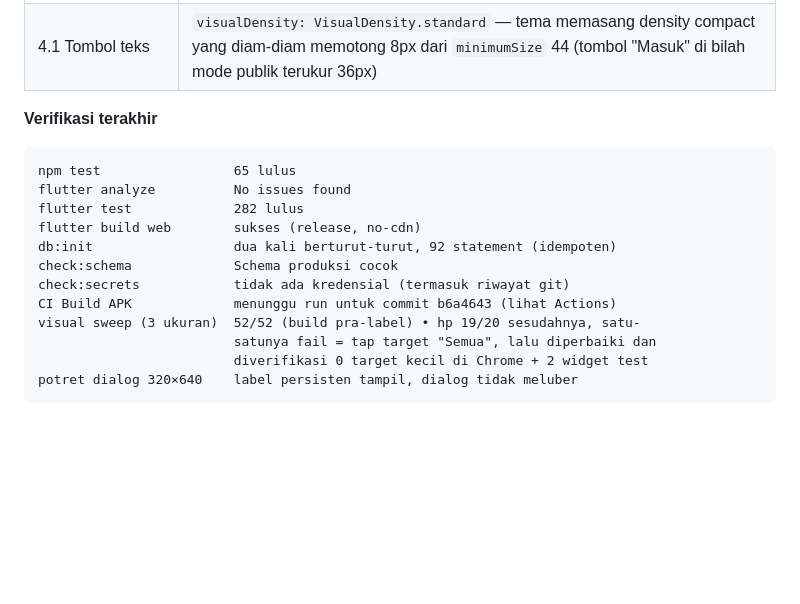
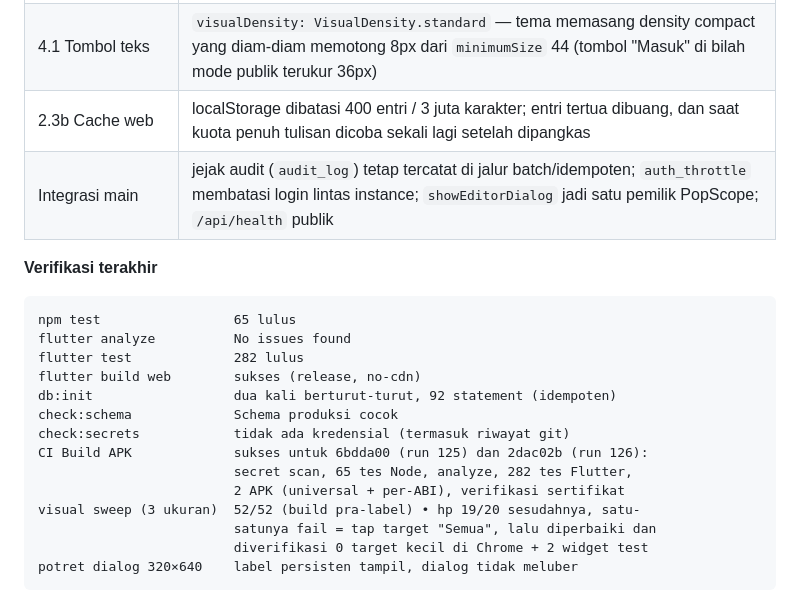
Before and after one commit to begolo12/minisoccer-club, a Markdown page: PLAN.md, the part around the change. Drawn GitHub-style; blank space fills up the shorter version.

```diff
--- a/PLAN.md
+++ b/PLAN.md
@@ -205,6 +205,8 @@ Buang yang redundan: `idx_payments_member`, `idx_attendance_booking`,
 | 4.16 Bahasa | jargon (`vs`, `Username`, `password`, `offline`, `CSV`, `Top skor`, `Installer`) diganti |
 | 4.9–4.10 Form | validasi inline + label persisten lewat widget bersama `FieldLabel`; semua dialog isian (anggota, laga, iuran, transaksi, sewa, pengumuman, akun, turnamen, kata sandi) |
 | 4.1 Tombol teks | `visualDensity: VisualDensity.standard` — tema memasang density compact yang diam-diam memotong 8px dari `minimumSize` 44 (tombol "Masuk" di bilah mode publik terukur 36px) |
+| 2.3b Cache web | localStorage dibatasi 400 entri / 3 juta karakter; entri tertua dibuang, dan saat kuota penuh tulisan dicoba sekali lagi setelah dipangkas |
+| Integrasi main | jejak audit (`audit_log`) tetap tercatat di jalur batch/idempoten; `auth_throttle` membatasi login lintas instance; `showEditorDialog` jadi satu pemilik PopScope; `/api/health` publik |
 
 **Verifikasi terakhir**
 
@@ -216,7 +218,9 @@ flutter build web        sukses (release, no-cdn)
 db:init                  dua kali berturut-turut, 92 statement (idempoten)
 check:schema             Schema produksi cocok
 check:secrets            tidak ada kredensial (termasuk riwayat git)
-CI Build APK             menunggu run untuk commit b6a4643 (lihat Actions)
+CI Build APK             sukses untuk 6bdda00 (run 125) dan 2dac02b (run 126):
+                         secret scan, 65 tes Node, analyze, 282 tes Flutter,
+                         2 APK (universal + per-ABI), verifikasi sertifikat
 visual sweep (3 ukuran)  52/52 (build pra-label) • hp 19/20 sesudahnya, satu-
                          satunya fail = tap target "Semua", lalu diperbaiki dan
                          diverifikasi 0 target kecil di Chrome + 2 widget test
```
Also changed, not shown: README.md (+6 -1 lines).
